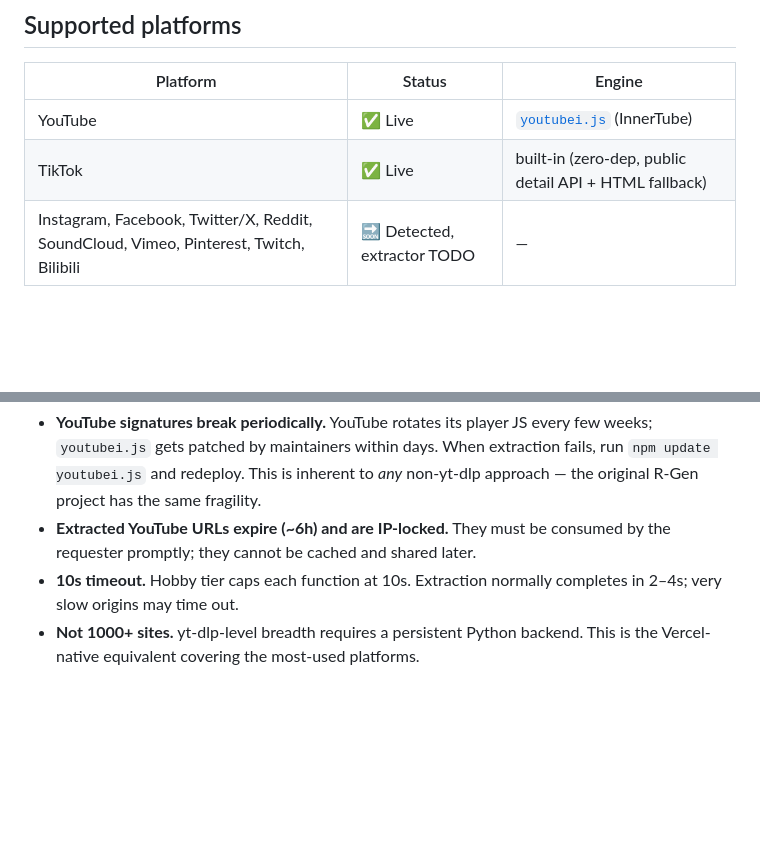
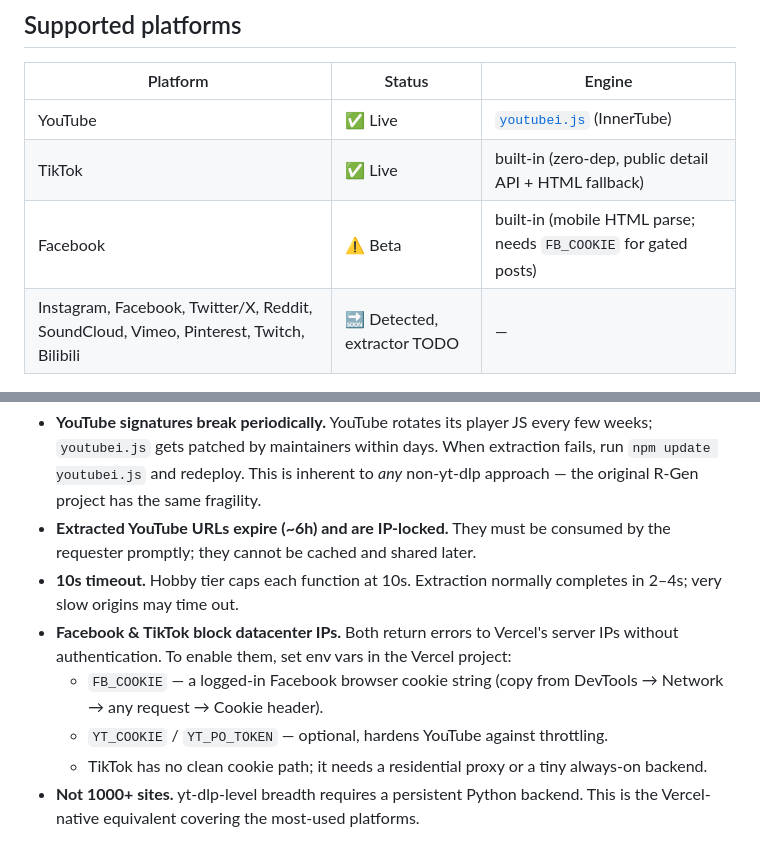
Before and after one commit to dhrubonai/media-dl-api, a Markdown page: README.md, 2 parts joined by grey strips. GitHub-like rendering; blank space fills up the shorter version.

```diff
--- a/README.md
+++ b/README.md
@@ -50,6 +50,7 @@ curl "https://YOUR-DOMAIN/api/download?url=https://youtube.com/watch?v=dQw4w9WgX
 |----------|--------|--------|
 | YouTube | ✅ Live | [`youtubei.js`](https://github.com/LuanRT/YouTube.js) (InnerTube) |
 | TikTok | ✅ Live | built-in (zero-dep, public detail API + HTML fallback) |
+| Facebook | ⚠️ Beta | built-in (mobile HTML parse; needs `FB_COOKIE` for gated posts) |
 | Instagram, Facebook, Twitter/X, Reddit, SoundCloud, Vimeo, Pinterest, Twitch, Bilibili | 🔜 Detected, extractor TODO | — |
 
 ## Project structure
@@ -86,6 +87,10 @@ This repo is wired for Vercel. Import it on Vercel (or deploy via the Vercel API
 - **YouTube signatures break periodically.** YouTube rotates its player JS every few weeks; `youtubei.js` gets patched by maintainers within days. When extraction fails, run `npm update youtubei.js` and redeploy. This is inherent to *any* non-yt-dlp approach — the original R-Gen project has the same fragility.
 - **Extracted YouTube URLs expire (~6h) and are IP-locked.** They must be consumed by the requester promptly; they cannot be cached and shared later.
 - **10s timeout.** Hobby tier caps each function at 10s. Extraction normally completes in 2–4s; very slow origins may time out.
+- **Facebook & TikTok block datacenter IPs.** Both return errors to Vercel's server IPs without authentication. To enable them, set env vars in the Vercel project:
+  - `FB_COOKIE` — a logged-in Facebook browser cookie string (copy from DevTools → Network → any request → Cookie header).
+  - `YT_COOKIE` / `YT_PO_TOKEN` — optional, hardens YouTube against throttling.
+  - TikTok has no clean cookie path; it needs a residential proxy or a tiny always-on backend.
 - **Not 1000+ sites.** yt-dlp-level breadth requires a persistent Python backend. This is the Vercel-native equivalent covering the most-used platforms.
 
 ## Legal
```
